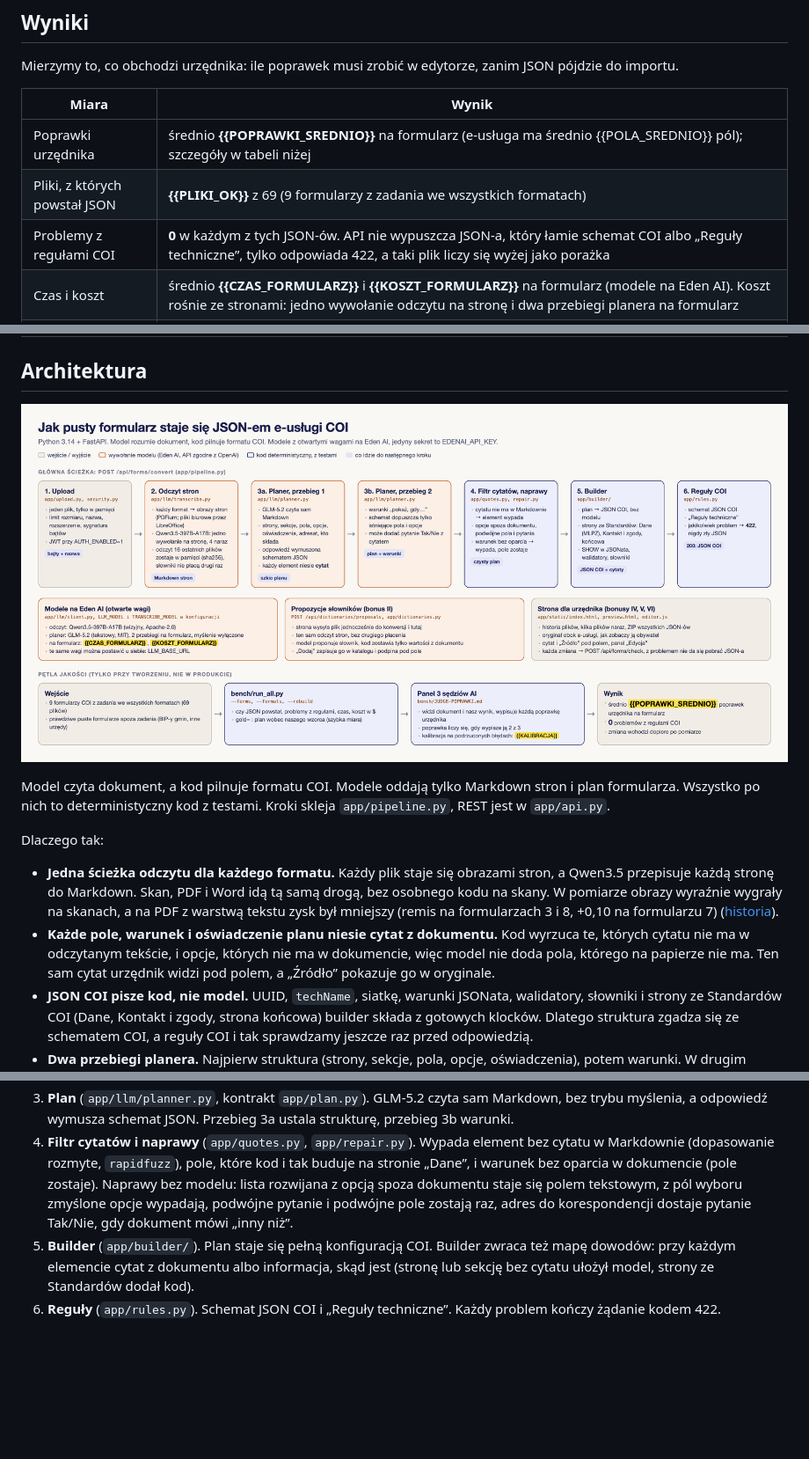
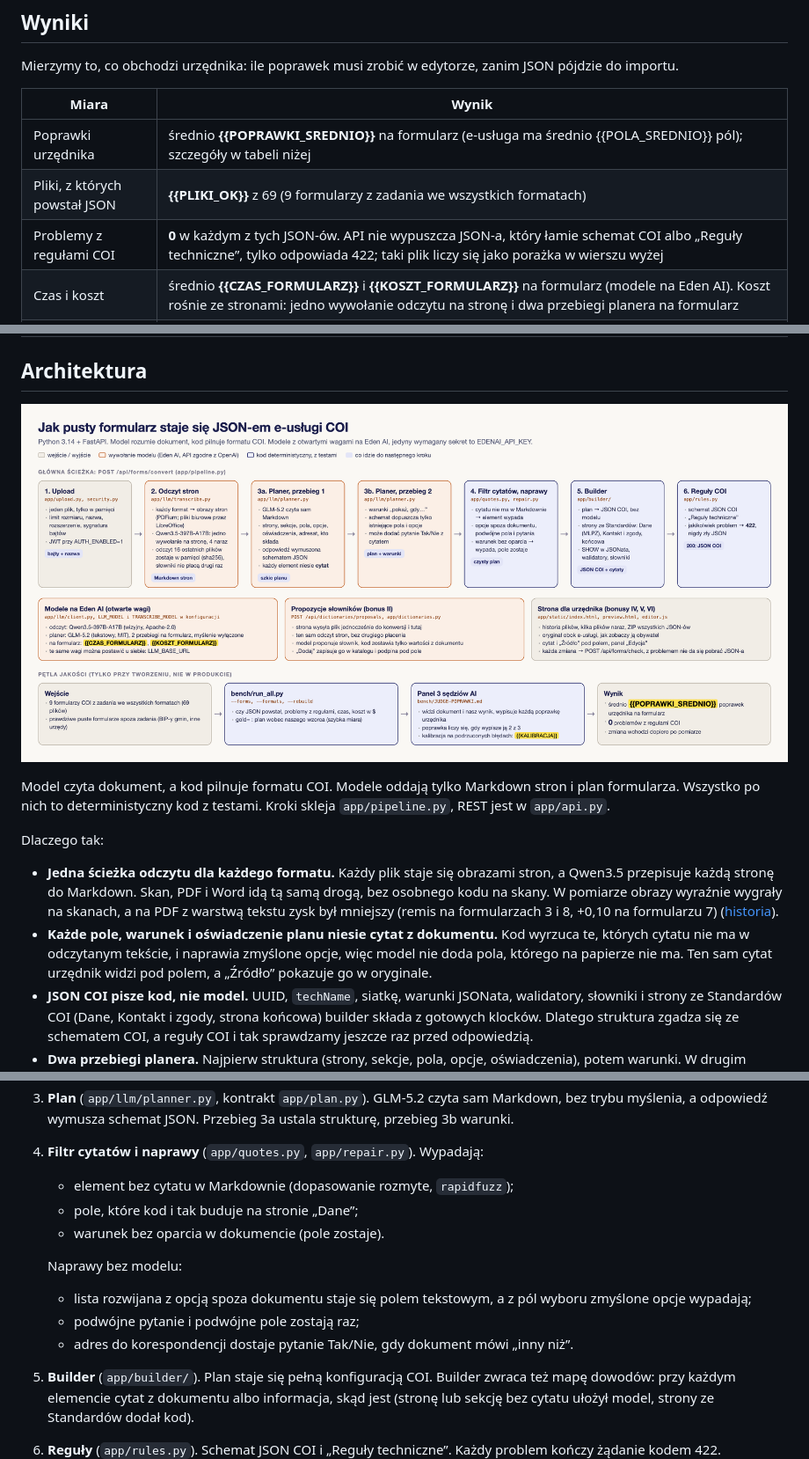
Before and after one commit to Pawel-Kica/coi-formularze, a Markdown page: README.md, 3 parts joined by grey strips. Shown at 88% size. Drawn GitHub-style; pictures changed too: docs/img/architektura.png; blank space fills up the shorter version.

Commit message:
README council round 7: 'jedyny wymagany sekret' (JWT_SECRET with auth on), step 4 as short lists, output wording, options are repaired not just dropped, failed-file row wording

```diff
--- a/README.md
+++ b/README.md
@@ -18,7 +18,7 @@ Mierzymy to, co obchodzi urzędnika: ile poprawek musi zrobić w edytorze, zanim
 |---|---|
 | Poprawki urzędnika | średnio **{{POPRAWKI_SREDNIO}}** na formularz (e-usługa ma średnio {{POLA_SREDNIO}} pól); szczegóły w tabeli niżej |
 | Pliki, z których powstał JSON | **{{PLIKI_OK}}** z 69 (9 formularzy z zadania we wszystkich formatach) |
-| Problemy z regułami COI | **0** w każdym z tych JSON-ów. API nie wypuszcza JSON-a, który łamie schemat COI albo „Reguły techniczne”, tylko odpowiada 422, a taki plik liczy się wyżej jako porażka |
+| Problemy z regułami COI | **0** w każdym z tych JSON-ów. API nie wypuszcza JSON-a, który łamie schemat COI albo „Reguły techniczne”, tylko odpowiada 422; taki plik liczy się jako porażka w wierszu wyżej |
 | Czas i koszt | średnio **{{CZAS_FORMULARZ}}** i **{{KOSZT_FORMULARZ}}** na formularz (modele na Eden AI). Koszt rośnie ze stronami: jedno wywołanie odczytu na stronę i dwa przebiegi planera na formularz |
 | Kalibracja sędziów | {{KALIBRACJA}} (10 błędów podrzuconych do poprawnych JSON-ów) |
 
@@ -104,7 +104,7 @@ Model czyta dokument, a kod pilnuje formatu COI. Modele oddają tylko Markdown s
 
 Dlaczego tak:
 - **Jedna ścieżka odczytu dla każdego formatu.** Każdy plik staje się obrazami stron, a Qwen3.5 przepisuje każdą stronę do Markdown. Skan, PDF i Word idą tą samą drogą, bez osobnego kodu na skany. W pomiarze obrazy wyraźnie wygrały na skanach, a na PDF z warstwą tekstu zysk był mniejszy (remis na formularzach 3 i 8, +0,10 na formularzu 7) ([historia](#jak-doszliśmy-do-tej-architektury)).
-- **Każde pole, warunek i oświadczenie planu niesie cytat z dokumentu.** Kod wyrzuca te, których cytatu nie ma w odczytanym tekście, i opcje, których nie ma w dokumencie, więc model nie doda pola, którego na papierze nie ma. Ten sam cytat urzędnik widzi pod polem, a „Źródło” pokazuje go w oryginale.
+- **Każde pole, warunek i oświadczenie planu niesie cytat z dokumentu.** Kod wyrzuca te, których cytatu nie ma w odczytanym tekście, i naprawia zmyślone opcje, więc model nie doda pola, którego na papierze nie ma. Ten sam cytat urzędnik widzi pod polem, a „Źródło” pokazuje go w oryginale.
 - **JSON COI pisze kod, nie model.** UUID, `techName`, siatkę, warunki JSONata, walidatory, słowniki i strony ze Standardów COI (Dane, Kontakt i zgody, strona końcowa) builder składa z gotowych klocków. Dlatego struktura zgadza się ze schematem COI, a reguły COI i tak sprawdzamy jeszcze raz przed odpowiedzią.
 - **Dwa przebiegi planera.** Najpierw struktura (strony, sekcje, pola, opcje, oświadczenia), potem warunki. W drugim przebiegu schemat odpowiedzi dopuszcza tylko istniejące pola i opcje oraz nowe pytania Tak/Nie z cytatem; pytanie, którego żaden warunek nie używa, kod wyrzuca.
 
@@ -114,7 +114,15 @@ Kroki po kolei:
 1. **Upload** (`app/upload.py`). Plik idzie do pamięci, a limit rozmiaru działa w trakcie odczytu. Potem kod sprawdza nazwę, rozszerzenie i sygnaturę bajtów. Przy `AUTH_ENABLED=1` żądanie potrzebuje tokenu JWT (`app/security.py`).
 2. **Odczyt** (`app/llm/transcribe.py`). PDF renderuje PDFium, pliki biurowe najpierw zamienia na PDF LibreOffice, a wysoki skan z kilkoma stronami kod tnie na strony. Każda strona, zmniejszona do 1024 px, idzie osobno do Qwen3.5-397B-A17B, cztery naraz.
 3. **Plan** (`app/llm/planner.py`, kontrakt `app/plan.py`). GLM-5.2 czyta sam Markdown, bez trybu myślenia, a odpowiedź wymusza schemat JSON. Przebieg 3a ustala strukturę, przebieg 3b warunki.
-4. **Filtr cytatów i naprawy** (`app/quotes.py`, `app/repair.py`). Wypada element bez cytatu w Markdownie (dopasowanie rozmyte, `rapidfuzz`), pole, które kod i tak buduje na stronie „Dane”, i warunek bez oparcia w dokumencie (pole zostaje). Naprawy bez modelu: lista rozwijana z opcją spoza dokumentu staje się polem tekstowym, z pól wyboru zmyślone opcje wypadają, podwójne pytanie i podwójne pole zostają raz, adres do korespondencji dostaje pytanie Tak/Nie, gdy dokument mówi „inny niż”.
+4. **Filtr cytatów i naprawy** (`app/quotes.py`, `app/repair.py`). Wypadają:
+   - element bez cytatu w Markdownie (dopasowanie rozmyte, `rapidfuzz`);
+   - pole, które kod i tak buduje na stronie „Dane”;
+   - warunek bez oparcia w dokumencie (pole zostaje).
+
+   Naprawy bez modelu:
+   - lista rozwijana z opcją spoza dokumentu staje się polem tekstowym, a z pól wyboru zmyślone opcje wypadają;
+   - podwójne pytanie i podwójne pole zostają raz;
+   - adres do korespondencji dostaje pytanie Tak/Nie, gdy dokument mówi „inny niż”.
 5. **Builder** (`app/builder/`). Plan staje się pełną konfiguracją COI. Builder zwraca też mapę dowodów: przy każdym elemencie cytat z dokumentu albo informacja, skąd jest (stronę lub sekcję bez cytatu ułożył model, strony ze Standardów dodał kod).
 6. **Reguły** (`app/rules.py`). Schemat JSON COI i „Reguły techniczne”. Każdy problem kończy żądanie kodem 422.
 
```
Also changed, not shown: other parts of README.md (+2 -2 lines), 1 other file.
